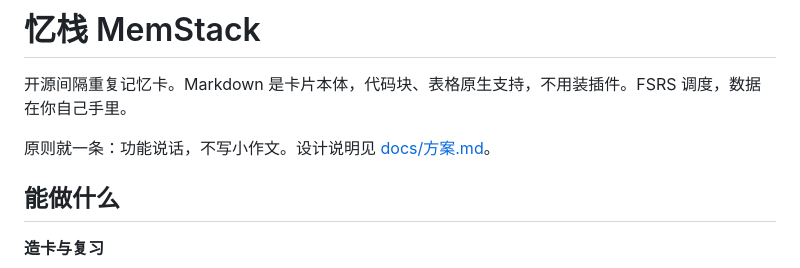
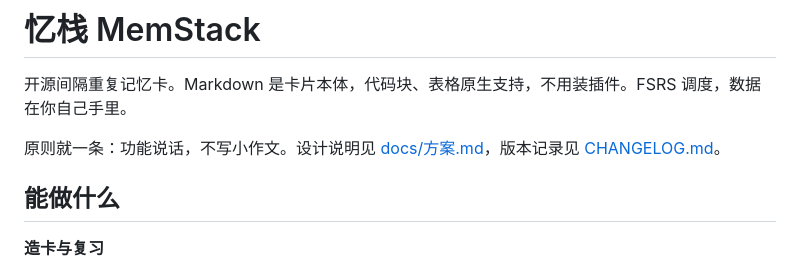
Before and after one commit to SyntaxEntity/MemStack, a Markdown page: README.md, the part around the change. Drawn GitHub-style.

Commit message:
docs: README 加上 CHANGELOG 链接

```diff
--- a/README.md
+++ b/README.md
@@ -2,7 +2,7 @@
 
 开源间隔重复记忆卡。Markdown 是卡片本体，代码块、表格原生支持，不用装插件。FSRS 调度，数据在你自己手里。
 
-原则就一条：功能说话，不写小作文。设计说明见 [docs/方案.md](docs/方案.md)。
+原则就一条：功能说话，不写小作文。设计说明见 [docs/方案.md](docs/方案.md)，版本记录见 [CHANGELOG.md](CHANGELOG.md)。
 
 ## 能做什么
 
```
